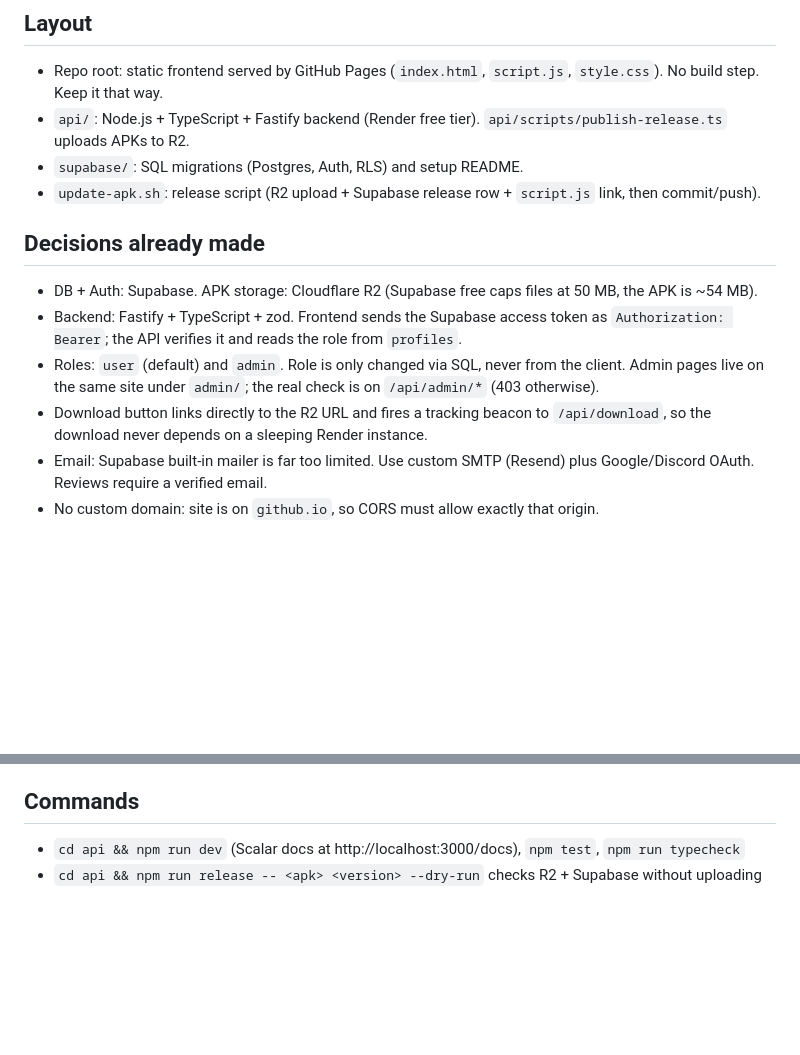
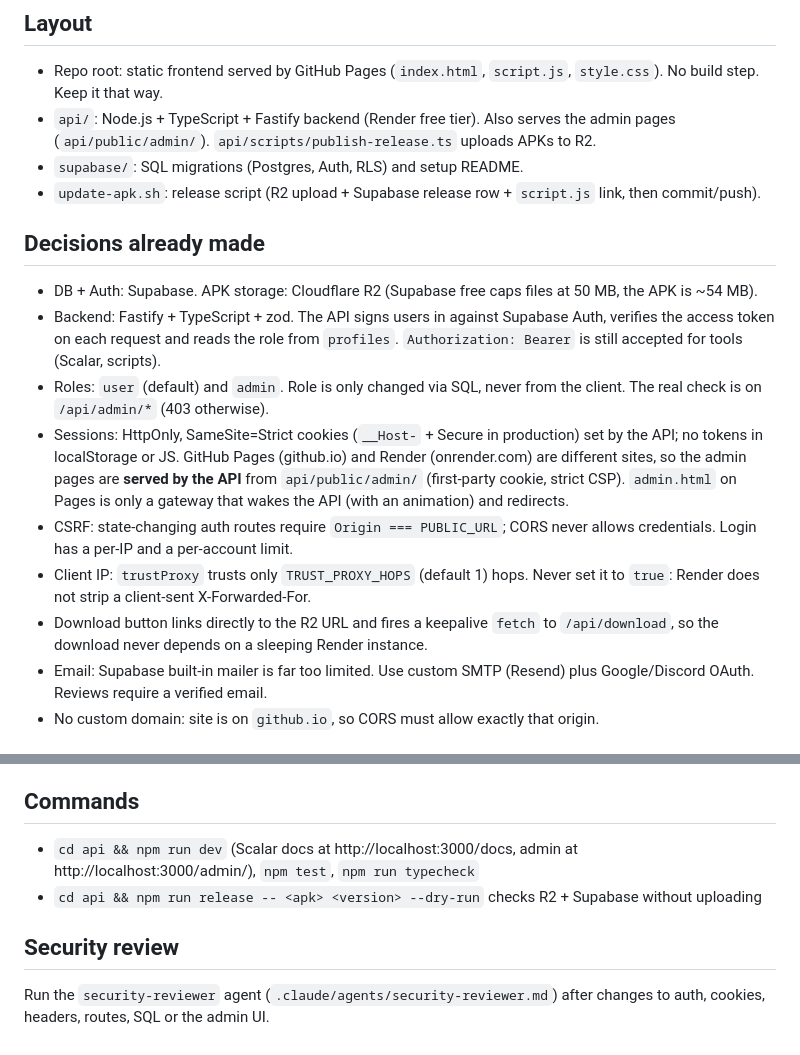
Before and after one commit to OrlinStefanov/TheFattyWebsite, a Markdown page: .claude/CLAUDE.md, 2 parts joined by grey strips. Rendered like a GitHub page; blank space fills up the shorter version.

Commit message:
Add security-reviewer agent; document cookie sessions and proxy trust
Co-Authored-By: Claude Sonnet 5.5 <noreply@anthropic.com>

```diff
--- a/.claude/CLAUDE.md
+++ b/.claude/CLAUDE.md
@@ -18,15 +18,18 @@ Keep website copy consistent with this; do not invent features.
 
 ## Layout
 - Repo root: static frontend served by GitHub Pages (`index.html`, `script.js`, `style.css`). No build step. Keep it that way.
-- `api/`: Node.js + TypeScript + Fastify backend (Render free tier). `api/scripts/publish-release.ts` uploads APKs to R2.
+- `api/`: Node.js + TypeScript + Fastify backend (Render free tier). Also serves the admin pages (`api/public/admin/`). `api/scripts/publish-release.ts` uploads APKs to R2.
 - `supabase/`: SQL migrations (Postgres, Auth, RLS) and setup README.
 - `update-apk.sh`: release script (R2 upload + Supabase release row + `script.js` link, then commit/push).
 
 ## Decisions already made
 - DB + Auth: Supabase. APK storage: Cloudflare R2 (Supabase free caps files at 50 MB, the APK is ~54 MB).
-- Backend: Fastify + TypeScript + zod. Frontend sends the Supabase access token as `Authorization: Bearer`; the API verifies it and reads the role from `profiles`.
-- Roles: `user` (default) and `admin`. Role is only changed via SQL, never from the client. Admin pages live on the same site under `admin/`; the real check is on `/api/admin/*` (403 otherwise).
-- Download button links directly to the R2 URL and fires a tracking beacon to `/api/download`, so the download never depends on a sleeping Render instance.
+- Backend: Fastify + TypeScript + zod. The API signs users in against Supabase Auth, verifies the access token on each request and reads the role from `profiles`. `Authorization: Bearer` is still accepted for tools (Scalar, scripts).
+- Roles: `user` (default) and `admin`. Role is only changed via SQL, never from the client. The real check is on `/api/admin/*` (403 otherwise).
+- Sessions: HttpOnly, SameSite=Strict cookies (`__Host-` + Secure in production) set by the API; no tokens in localStorage or JS. GitHub Pages (github.io) and Render (onrender.com) are different sites, so the admin pages are **served by the API** from `api/public/admin/` (first-party cookie, strict CSP). `admin.html` on Pages is only a gateway that wakes the API (with an animation) and redirects.
+- CSRF: state-changing auth routes require `Origin === PUBLIC_URL`; CORS never allows credentials. Login has a per-IP and a per-account limit.
+- Client IP: `trustProxy` trusts only `TRUST_PROXY_HOPS` (default 1) hops. Never set it to `true`: Render does not strip a client-sent X-Forwarded-For.
+- Download button links directly to the R2 URL and fires a keepalive `fetch` to `/api/download`, so the download never depends on a sleeping Render instance.
 - Email: Supabase built-in mailer is far too limited. Use custom SMTP (Resend) plus Google/Discord OAuth. Reviews require a verified email.
 - No custom domain: site is on `github.io`, so CORS must allow exactly that origin.
 
@@ -37,5 +40,8 @@ Keep website copy consistent with this; do not invent features.
 - Prefer the smallest change; reuse existing patterns. Validate all external input with zod.
 
 ## Commands
-- `cd api && npm run dev` (Scalar docs at http://localhost:3000/docs), `npm test`, `npm run typecheck`
+- `cd api && npm run dev` (Scalar docs at http://localhost:3000/docs, admin at http://localhost:3000/admin/), `npm test`, `npm run typecheck`
 - `cd api && npm run release -- <apk> <version> --dry-run` checks R2 + Supabase without uploading
+
+## Security review
+Run the `security-reviewer` agent (`.claude/agents/security-reviewer.md`) after changes to auth, cookies, headers, routes, SQL or the admin UI.
```
Also changed, not shown: .claude/agents/security-reviewer.md (added, +26 -0 lines).
